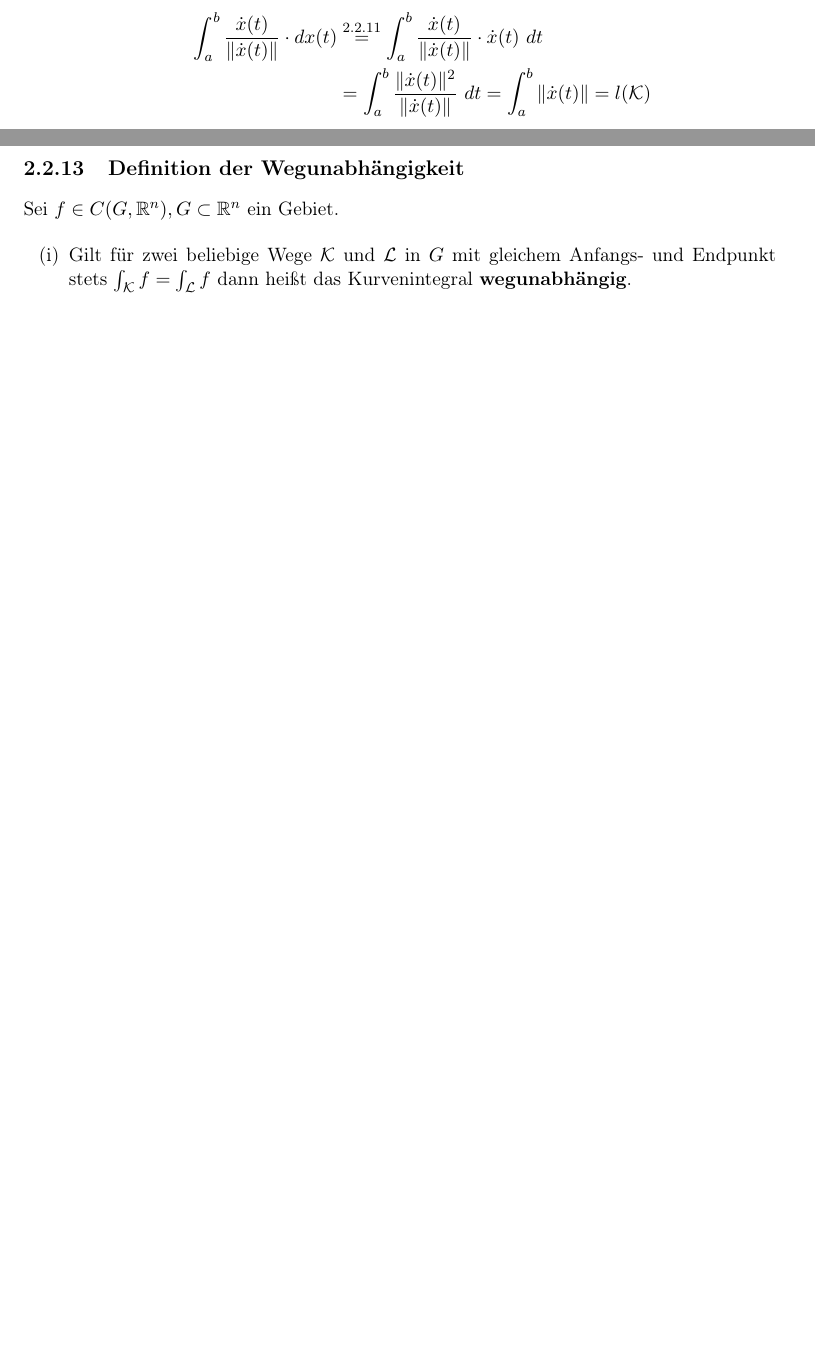
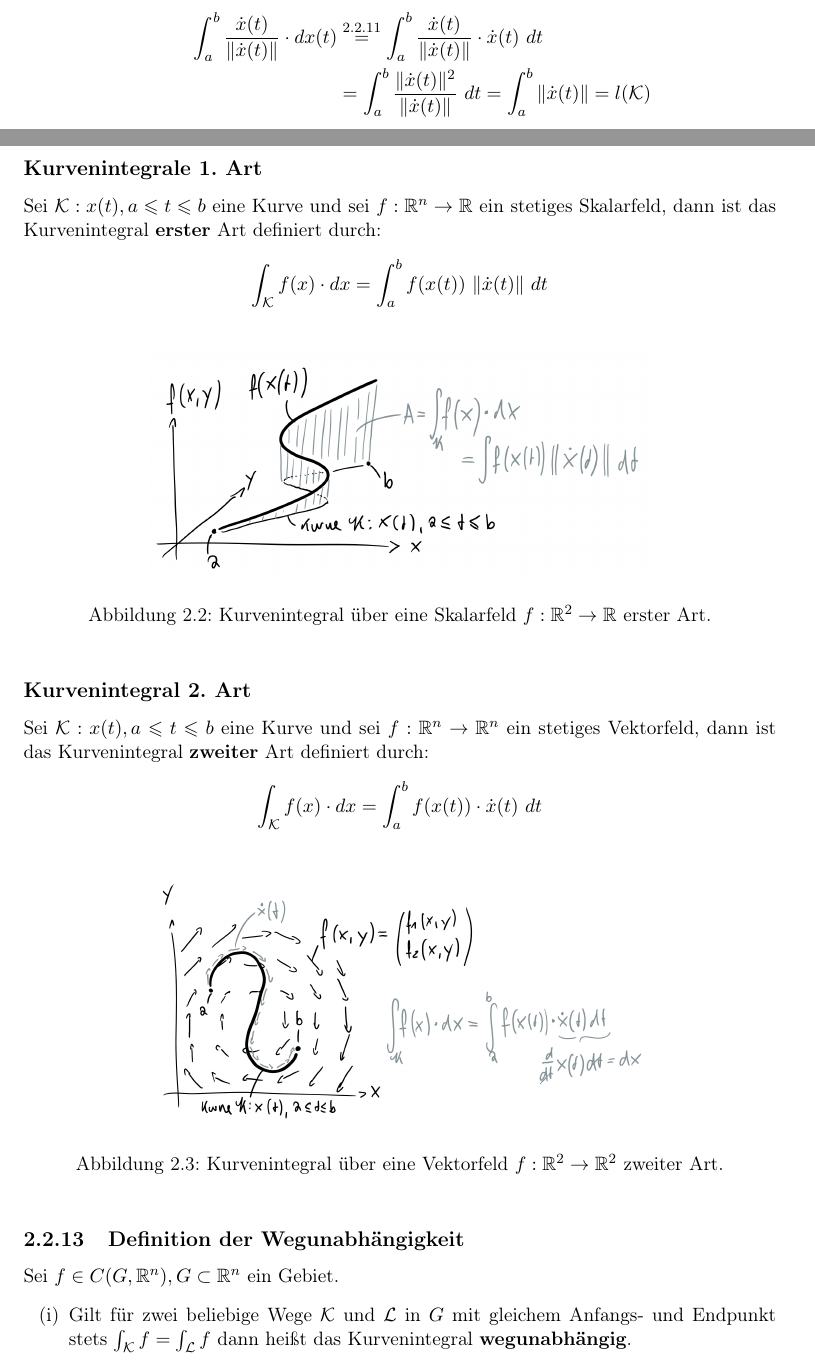
Before and after one commit to ruediluethi/HM2, a LaTeX book (Skript/HM2.tex): two parts of pages 47 and 48 of 51 before the commit and two parts of pages 47 and 48 of 52 after it, joined at a grey line, cut so that both start at the same text, the shorter picture padded with empty space. Compiled offline with pdfLaTeX.

Commit message:
Definition Kurvenintegral 1. und 2. Art zugefügt

```diff
--- a/Skript/HM2.tex
+++ b/Skript/HM2.tex
@@ -2098,6 +2098,27 @@ Ist \(\Kurve : x(t), a \leqslant t \leqslant b\) eine stückweise differenzierba
 	\end{align*}
 \end{enumerate}
 
+\subsection*{Kurvenintegrale 1. Art}
+Sei \(\Kurve : x(t), a \leqslant t \leqslant b\) eine Kurve und sei \(f : \Rn \rightarrow \R\) ein stetiges Skalarfeld, dann ist das Kurvenintegral \textbf{erster} Art definiert durch:
+\begin{align*}
+	\int_\Kurve f(x) \cdot dx = \int_a^b f(x(t)) ~\Vert \dot{x}(t) \Vert ~dt
+\end{align*}
+\begin{figure}[!h]
+  	\centering
+ 	\includegraphics[width=10cm]{grafiken/Kurvenint_erster_Art.png}
+  	\caption{Kurvenintegral über eine Skalarfeld \(f:\Rzwei \rightarrow \R\) erster Art.}
+\end{figure}
+
+\subsection*{Kurvenintegral 2. Art}
+Sei \(\Kurve : x(t), a \leqslant t \leqslant b\) eine Kurve und sei \(f : \Rn \rightarrow \Rn\) ein stetiges Vektorfeld, dann ist das Kurvenintegral \textbf{zweiter} Art definiert durch:
+\begin{align*}
+	\int_\Kurve f(x) \cdot dx = \int_a^b f(x(t)) \cdot \dot{x}(t) ~dt
+\end{align*}
+\begin{figure}[!h]
+  	\centering
+ 	\includegraphics[width=10cm]{grafiken/Kurvenint_zweiter_Art.png}
+  	\caption{Kurvenintegral über eine Vektorfeld \(f:\Rzwei \rightarrow \Rzwei\) zweiter Art.}
+\end{figure}
 
 \subsection{Definition der Wegunabhängigkeit}
 Sei \(f \in C(G,\Rn), G \subset \Rn\) ein Gebiet.
```
Also changed, not shown: Skript/HM2.pdf, Skript/grafiken/Kurvenint_erster_Art.png (added), Skript/grafiken/Kurvenint_zweiter_Art.png (added), Uebung/Blatt07_HM2_SS19.pdf (added), Uebung/Blatt08_HM2_SS19.pdf (added).
